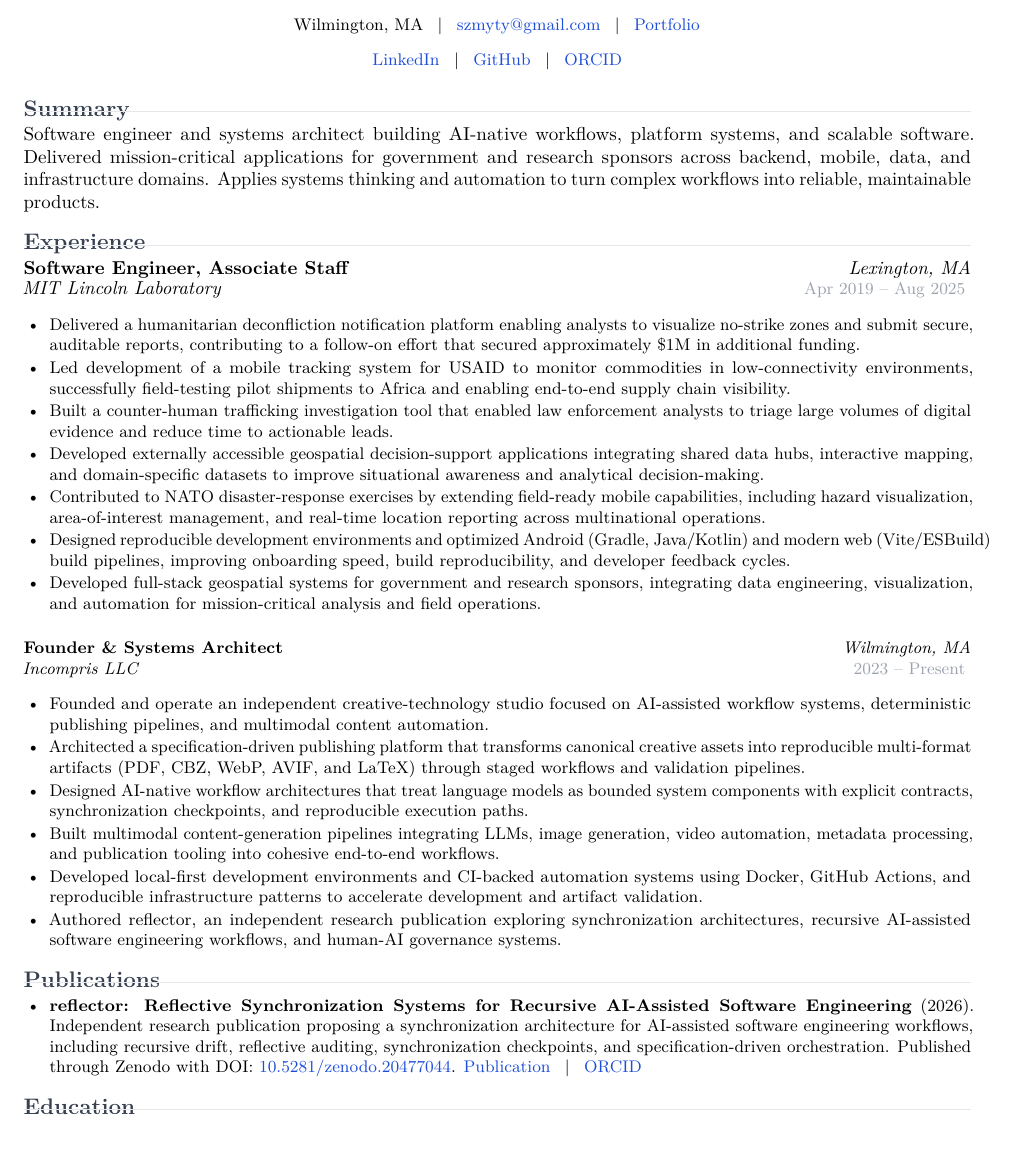
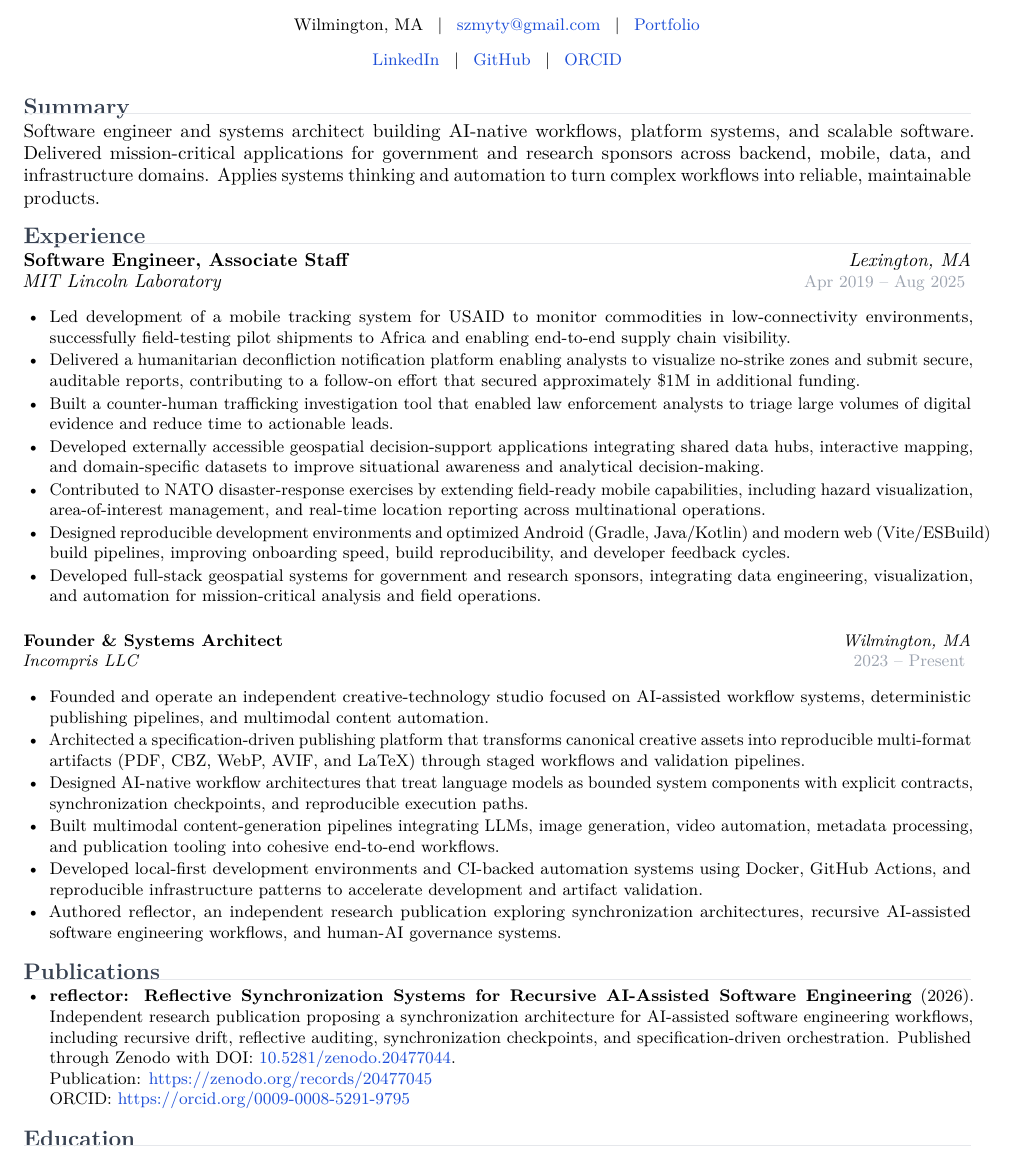
Before and after one commit to szmyty/resume, a LaTeX CV (resume.tex, which reads resume.sty, sections/experience.tex, sections/publications.tex): part of page 1 of 2, cut so that both start at the same text. Compiled offline with pdfLaTeX.

Commit message:
Apply PR feedback for resume layout and artifact polish

```diff
--- a/resume.sty
+++ b/resume.sty
@@ -81,9 +81,9 @@
   {}
   {0em}
   {}
-  [\vspace{-0.5em}\color{resumeborder}\hrule\vspace{0.4em}]
+  [\vspace{-0.35em}\color{resumeborder}\hrule\vspace{0.25em}]
 
-\titlespacing{\section}{0pt}{0.8em}{0.3em}
+\titlespacing{\section}{0pt}{0.7em}{0.2em}
 
 % ============================================================
 % Tables and Columns
@@ -102,8 +102,6 @@
 \fancyhf{}
 \renewcommand{\headrulewidth}{0pt}
 
-\fancyfoot[C]{\small\color{resumelightgray}\thepage}
-
 % ============================================================
 % Utility Commands
 % ============================================================
--- a/sections/experience.tex
+++ b/sections/experience.tex
@@ -6,8 +6,8 @@
 \resumeentry{Software Engineer, Associate Staff}{MIT Lincoln Laboratory}{Lexington, MA}{Apr 2019 -- Aug 2025}
 
 \begin{itemize}
+\item Led development of a mobile tracking system for USAID to monitor commodities in low-connectivity environments, successfully field-testing pilot shipments to Africa and enabling end-to-end supply chain visibility.
 \item Delivered a humanitarian deconfliction notification platform enabling analysts to visualize no-strike zones and submit secure, auditable reports, contributing to a follow-on effort that secured approximately \$1M in additional funding.
-\item Led development of a mobile tracking system for USAID to monitor commodities in low-connectivity environments, successfully field-testing pilot shipments to Africa and enabling end-to-end supply chain visibility.
 \item Built a counter-human trafficking investigation tool that enabled law enforcement analysts to triage large volumes of digital evidence and reduce time to actionable leads.
 \item Developed externally accessible geospatial decision-support applications integrating shared data hubs, interactive mapping, and domain-specific datasets to improve situational awareness and analytical decision-making.
 \item Contributed to NATO disaster-response exercises by extending field-ready mobile capabilities, including hazard visualization, area-of-interest management, and real-time location reporting across multinational operations.
--- a/sections/publications.tex
+++ b/sections/publications.tex
@@ -8,6 +8,7 @@
 \section{Publications}
 
 \begin{itemize}
-\item \textbf{reflector: Reflective Synchronization Systems for Recursive AI-Assisted Software Engineering} (2026). Independent research publication proposing a synchronization architecture for AI-assisted software engineering workflows, including recursive drift, reflective auditing, synchronization checkpoints, and specification-driven orchestration. Published through Zenodo with DOI: \href{https://doi.org/10.5281/zenodo.20477044}{10.5281/zenodo.20477044}. \href{https://zenodo.org/records/20477045}{Publication} \hspace{0.5em}|\hspace{0.5em}
-\href{https://orcid.org/0009-0008-5291-9795}{ORCID}
+\item \textbf{reflector: Reflective Synchronization Systems for Recursive AI-Assisted Software Engineering} (2026). Independent research publication proposing a synchronization architecture for AI-assisted software engineering workflows, including recursive drift, reflective auditing, synchronization checkpoints, and specification-driven orchestration. Published through Zenodo with DOI: \href{https://doi.org/10.5281/zenodo.20477044}{10.5281/zenodo.20477044}.\\
+Publication: \href{https://zenodo.org/records/20477045}{https://zenodo.org/records/20477045}\\
+ORCID: \href{https://orcid.org/0009-0008-5291-9795}{https://orcid.org/0009-0008-5291-9795}
 \end{itemize}
```
Also changed, not shown: resume.pdf, 1 other file.
